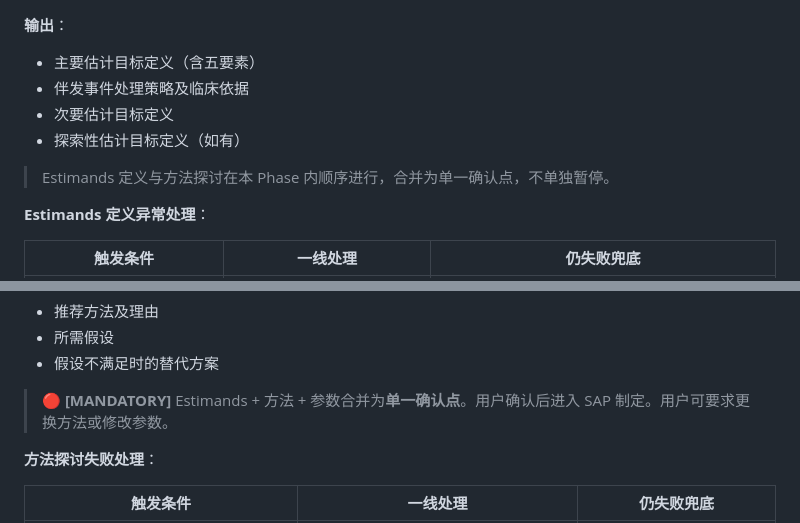
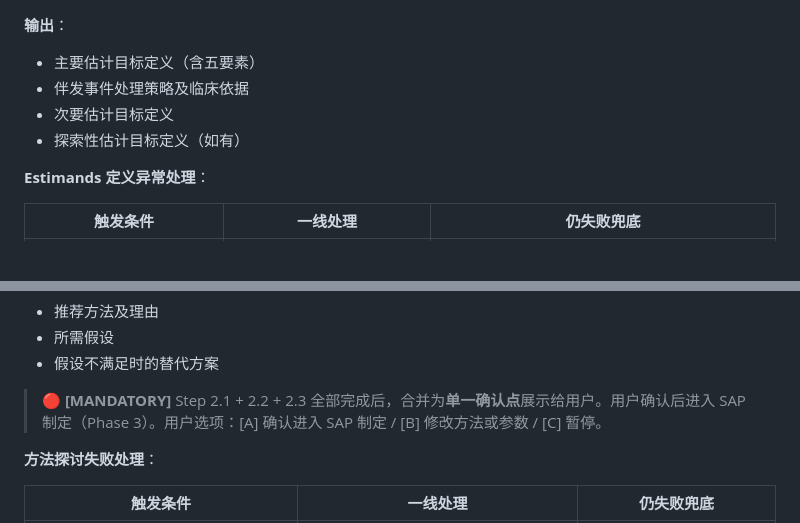
Before and after one commit to boangus/medical-stats-research-assistant-for-claude-code, a Markdown page: skills/analysis-plan/SKILL.md, 2 parts joined by grey strips. Rendered like a GitHub page; blank space fills up the shorter version.

```diff
--- a/skills/analysis-plan/SKILL.md
+++ b/skills/analysis-plan/SKILL.md
@@ -290,8 +308,6 @@ Pipeline 已识别研究类型。本 Skill 根据类型执行不同分支：
 - 次要估计目标定义
 - 探索性估计目标定义（如有）
 
-> Estimands 定义与方法探讨在本 Phase 内顺序进行，合并为单一确认点，不单独暂停。
-
 **Estimands 定义异常处理**：
 
 | 触发条件 | 一线处理 | 仍失败兜底 |
@@ -404,7 +419,7 @@ Estimands: [治疗条件] | [人群] | [终点] | [伴发事件策略] | [汇总
 - 所需假设
 - 假设不满足时的替代方案
 
-> **🔴 [MANDATORY]** Estimands + 方法 + 参数合并为**单一确认点**。用户确认后进入 SAP 制定。用户可要求更换方法或修改参数。
+> **🔴 [MANDATORY]** Step 2.1 + 2.2 + 2.3 全部完成后，合并为**单一确认点**展示给用户。用户确认后进入 SAP 制定（Phase 3）。用户选项：[A] 确认进入 SAP 制定 / [B] 修改方法或参数 / [C] 暂停。
 
 **方法探讨失败处理**：
 
```
Also changed, not shown: other parts of skills/analysis-plan/SKILL.md (+23 -6 lines).
